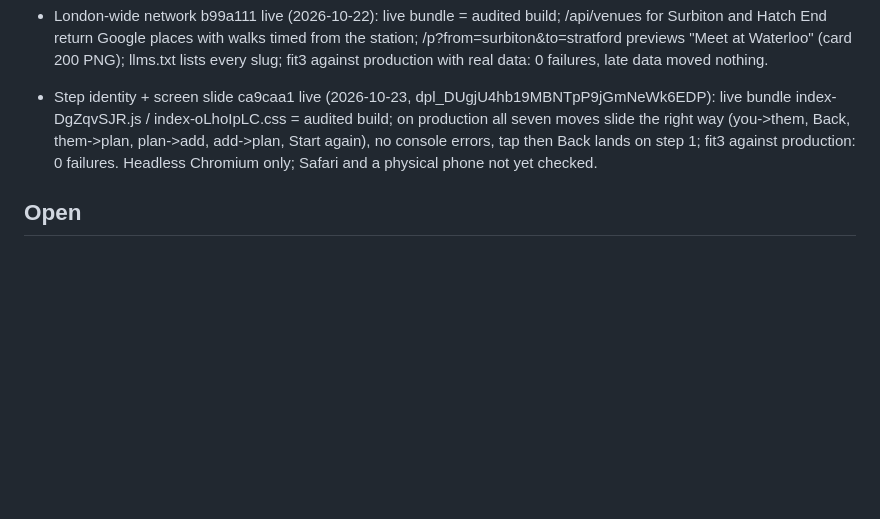
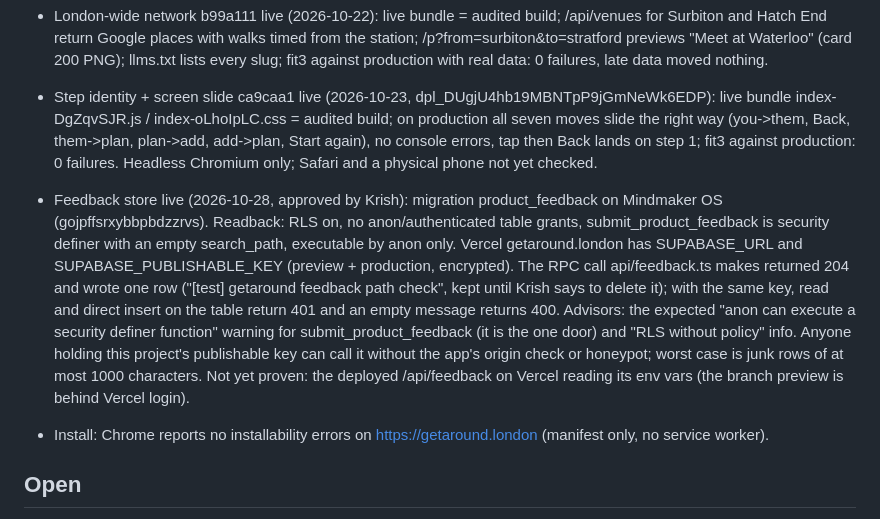
Before and after one commit to krishanraja/getaround.london, a Markdown page: docs/STATE.md, the part around the change. GitHub-like rendering; blank space fills up the shorter version.

Commit message:
State: record the live feedback store, env vars and install check
Co-Authored-By: Claude Opus 5.5 <noreply@anthropic.com>
Claude-Session: https://claude.ai/code/session_013nodCcBSWoFp9ZyLLQ4pQH

```diff
--- a/docs/STATE.md
+++ b/docs/STATE.md
@@ -164,6 +164,18 @@ NON-GOALS: live journey times, accounts, stored sessions, bookings.
   Back, them->plan, plan->add, add->plan, Start again), no console errors, tap then Back lands on step 1; fit3 against
   production: 0 failures. Headless Chromium only; Safari and a physical phone not yet checked.
 
+- Feedback store live (2026-10-28, approved by Krish): migration product_feedback on Mindmaker OS
+  (gojpffsrxybbpbdzzrvs). Readback: RLS on, no anon/authenticated table grants, submit_product_feedback is security
+  definer with an empty search_path, executable by anon only. Vercel getaround.london has SUPABASE_URL and
+  SUPABASE_PUBLISHABLE_KEY (preview + production, encrypted). The RPC call api/feedback.ts makes returned 204 and
+  wrote one row ("[test] getaround feedback path check", kept until Krish says to delete it); with the same key, read
+  and direct insert on the table return 401 and an empty message returns 400. Advisors: the expected "anon can
+  execute a security definer function" warning for submit_product_feedback (it is the one door) and "RLS without
+  policy" info. Anyone holding this project's publishable key can call it without the app's origin check or
+  honeypot; worst case is junk rows of at most 1000 characters. Not yet proven: the deployed /api/feedback on Vercel
+  reading its env vars (the branch preview is behind Vercel login).
+- Install: Chrome reports no installability errors on https://getaround.london (manifest only, no service worker).
+
 ## Open
 - Decided (Krish, 2026-10-22): not affiliated with TfL at all; say so subtly. Operator is Mindmaker LLC.
 - Governing law in /terms is England and Wales; Mindmaker LLC may be incorporated elsewhere. Krish to confirm.
```
